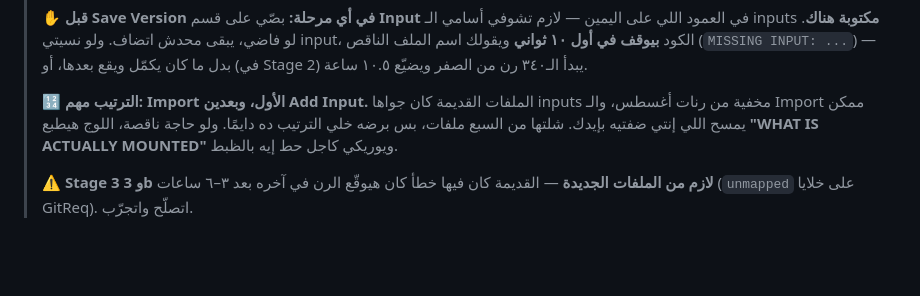
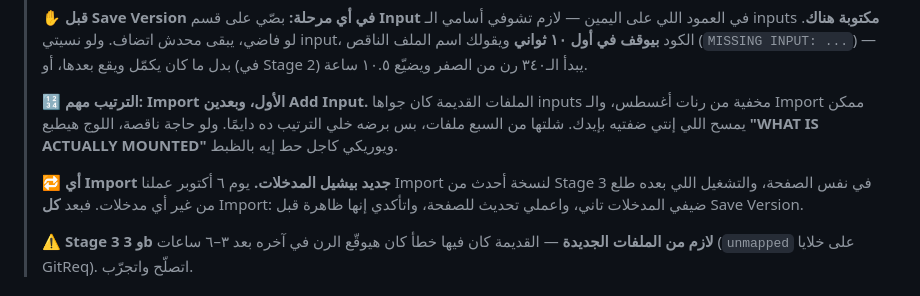
Before and after one commit to FatmaElZahraaSamir/MSc., a Markdown page: GITREQ_KAGGLE_AR.md, the part around the change. Rendered like a GitHub page; blank space fills up the shorter version.

```diff
--- a/GITREQ_KAGGLE_AR.md
+++ b/GITREQ_KAGGLE_AR.md
@@ -130,6 +130,11 @@ GitReq أطول **٣ مرات** من PROMISE (متوسط ٣٤٣ حرف مقاب
 > شلتها من السبع ملفات، بس برضه خلي الترتيب ده دايمًا. ولو حاجة ناقصة، اللوج
 > هيطبع **"WHAT IS ACTUALLY MOUNTED"** ويوريكي كاجل حط إيه بالظبط.
 >
+> 🔁 **أي Import جديد بيشيل المدخلات.** يوم ٦ أكتوبر عملنا Import لنسخة أحدث من
+> Stage 3 في نفس الصفحة، والتشغيل اللي بعده طلع من غير أي مدخلات. فبعد **كل**
+> Import: ضيفي المدخلات تاني، واعملي تحديث للصفحة، واتأكدي إنها ظاهرة قبل
+> Save Version.
+>
 > ⚠️ **Stage 3 و 3b لازم من الملفات الجديدة** — القديمة كان فيها خطأ كان هيوقّع
 > الرن في آخره بعد ٣–٦ ساعات (`unmapped` على خلايا GitReq). اتصلّح واتجرّب.
 
```
Also changed, not shown: GITREQ_RUNBOOK.md (+6 -0 lines).
